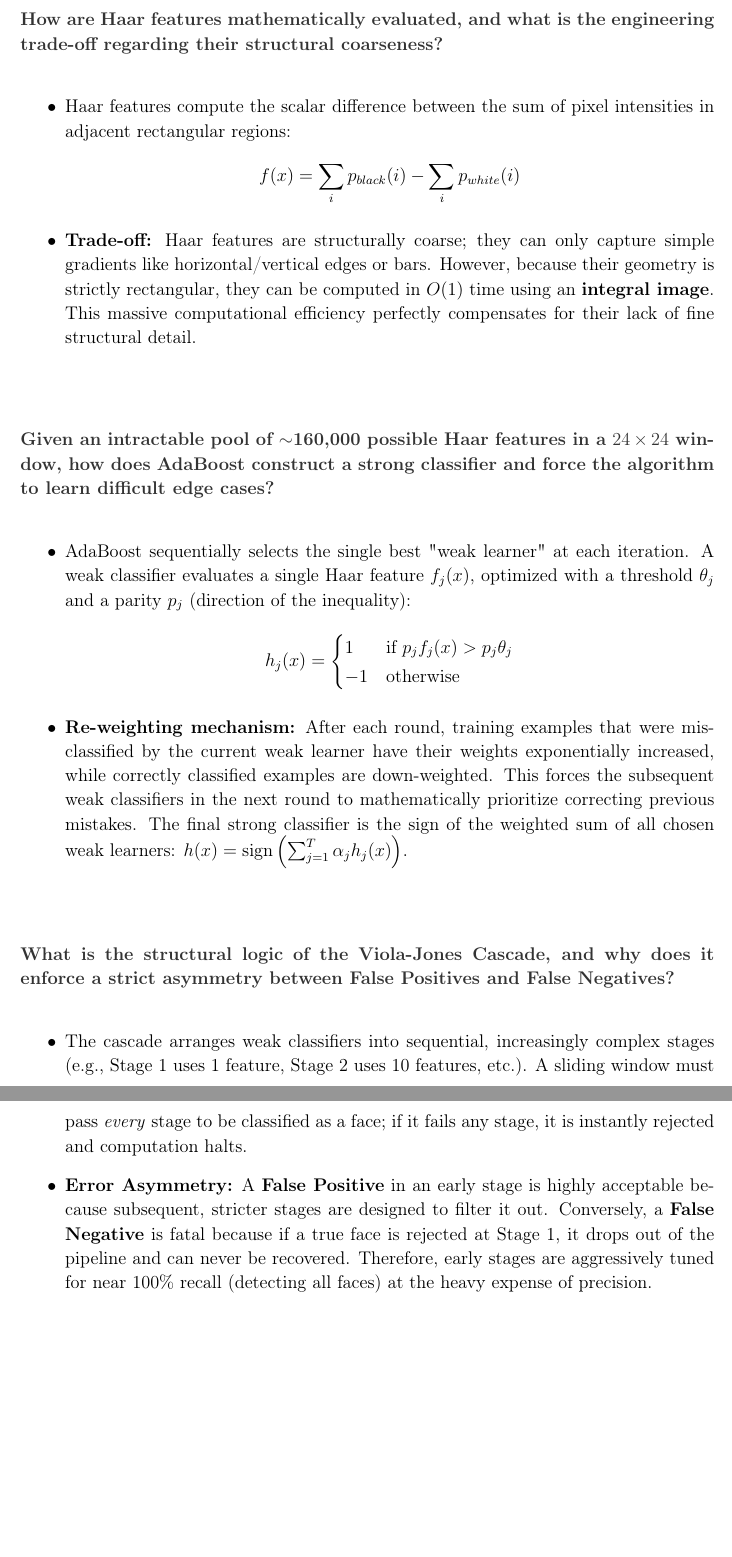
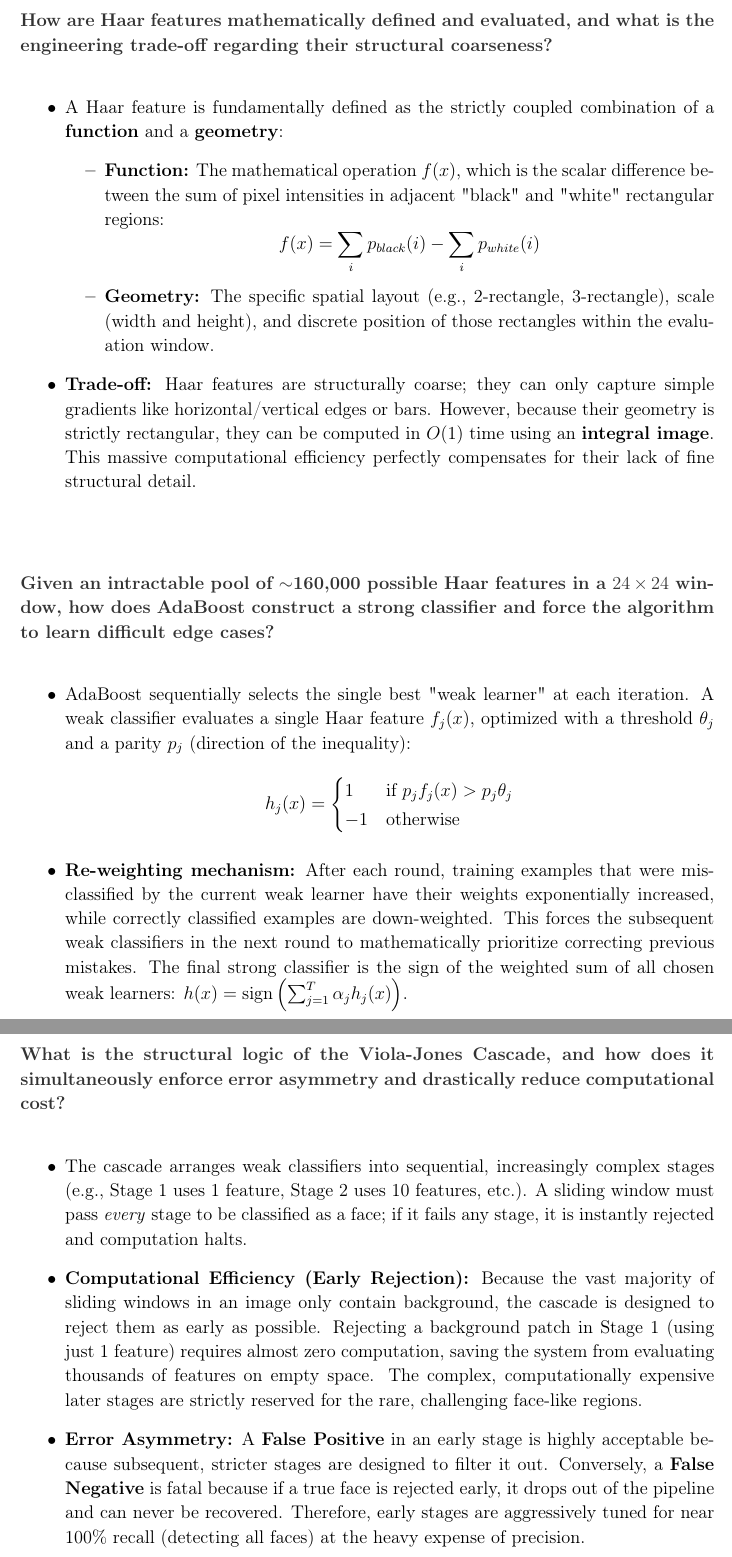
Before and after one commit to nRanzo/computer-vision-prep, a LaTeX document (main.tex, which reads Lectures/Lecture14.tex): two parts of pages 42 and 43 of 43, joined at a grey line, cut so that both start at the same text, the shorter picture padded with empty space. Compiled offline with pdfLaTeX.

Commit message:
revised haar cascade

```diff
--- a/Lectures/Lecture14.tex
+++ b/Lectures/Lecture14.tex
@@ -7,11 +7,15 @@
     \item Since the vast majority of these patches are non-faces, the architecture must achieve two things to be viable: 1) \textbf{extremely fast processing} to rapidly discard non-face background patches, and 2) a \textbf{very low false positive rate} to prevent the sheer volume of background windows from overwhelming the final output.
 \end{itemize}}
 
-\qa{How are Haar features mathematically evaluated, and what is the engineering trade-off regarding their structural coarseness?}
+\qa{How are Haar features mathematically defined and evaluated, and what is the engineering trade-off regarding their structural coarseness?}
 {
 \begin{itemize}
-    \item Haar features compute the scalar difference between the sum of pixel intensities in adjacent rectangular regions:
-    $$f(x) = \sum_i p_{black}(i) - \sum_i p_{white}(i)$$
+    \item A Haar feature is fundamentally defined as the strictly coupled combination of a \textbf{function} and a \textbf{geometry}:
+    \begin{itemize}
+        \item \textbf{Function:} The mathematical operation $f(x)$, which is the scalar difference between the sum of pixel intensities in adjacent "black" and "white" rectangular regions:
+        $$f(x) = \sum_i p_{black}(i) - \sum_i p_{white}(i)$$
+        \item \textbf{Geometry:} The specific spatial layout (e.g., 2-rectangle, 3-rectangle), scale (width and height), and discrete position of those rectangles within the evaluation window.
+    \end{itemize}
     \item \textbf{Trade-off:} Haar features are structurally coarse; they can only capture simple gradients like horizontal/vertical edges or bars. However, because their geometry is strictly rectangular, they can be computed in $O(1)$ time using an \textbf{integral image}. This massive computational efficiency perfectly compensates for their lack of fine structural detail.
 \end{itemize}}
 
@@ -23,9 +27,10 @@
     \item \textbf{Re-weighting mechanism:} After each round, training examples that were misclassified by the current weak learner have their weights exponentially increased, while correctly classified examples are down-weighted. This forces the subsequent weak classifiers in the next round to mathematically prioritize correcting previous mistakes. The final strong classifier is the sign of the weighted sum of all chosen weak learners: $h(x) = \text{sign}\left(\sum_{j=1}^{T} \alpha_j h_j(x)\right)$.
 \end{itemize}}
 
-\qa{What is the structural logic of the Viola-Jones Cascade, and why does it enforce a strict asymmetry between False Positives and False Negatives?}
+\qa{What is the structural logic of the Viola-Jones Cascade, and how does it simultaneously enforce error asymmetry and drastically reduce computational cost?}
 {
 \begin{itemize}
     \item The cascade arranges weak classifiers into sequential, increasingly complex stages (e.g., Stage 1 uses 1 feature, Stage 2 uses 10 features, etc.). A sliding window must pass \textit{every} stage to be classified as a face; if it fails any stage, it is instantly rejected and computation halts.
-    \item \textbf{Error Asymmetry:} A \textbf{False Positive} in an early stage is highly acceptable because subsequent, stricter stages are designed to filter it out. Conversely, a \textbf{False Negative} is fatal because if a true face is rejected at Stage 1, it drops out of the pipeline and can never be recovered. Therefore, early stages are aggressively tuned for near 100\% recall (detecting all faces) at the heavy expense of precision.
+    \item \textbf{Computational Efficiency (Early Rejection):} Because the vast majority of sliding windows in an image only contain background, the cascade is designed to reject them as early as possible. Rejecting a background patch in Stage 1 (using just 1 feature) requires almost zero computation, saving the system from evaluating thousands of features on empty space. The complex, computationally expensive later stages are strictly reserved for the rare, challenging face-like regions.
+    \item \textbf{Error Asymmetry:} A \textbf{False Positive} in an early stage is highly acceptable because subsequent, stricter stages are designed to filter it out. Conversely, a \textbf{False Negative} is fatal because if a true face is rejected early, it drops out of the pipeline and can never be recovered. Therefore, early stages are aggressively tuned for near 100\% recall (detecting all faces) at the heavy expense of precision.
 \end{itemize}}
```
